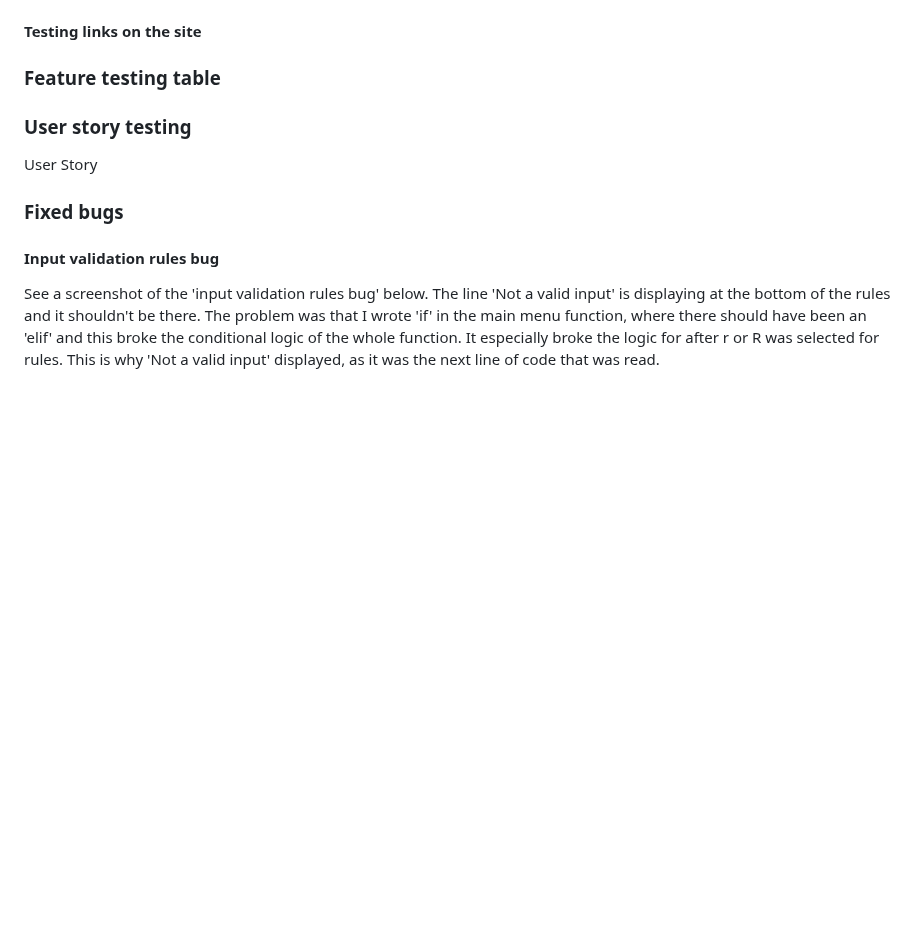
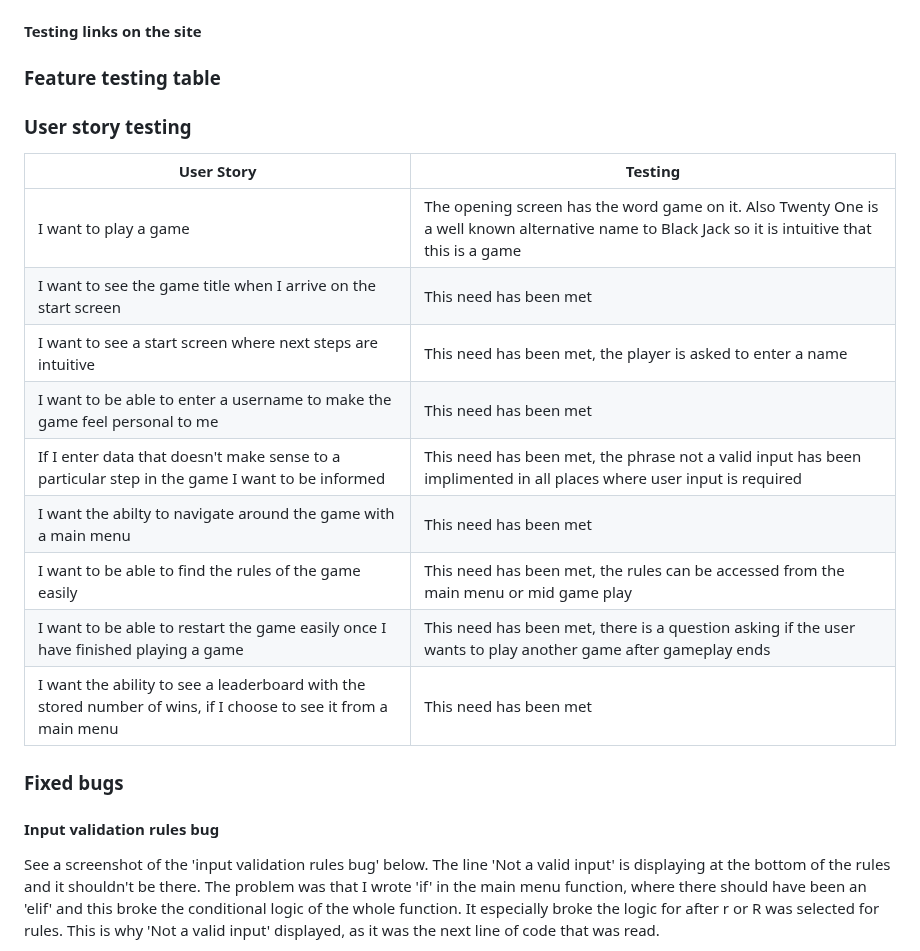
Before and after one commit to KSDunne/twenty_one, a Markdown page: README.md, the part around the change. Rendered like a GitHub page; blank space fills up the shorter version.

Commit message:
Add a user story testing table to the README

```diff
--- a/README.md
+++ b/README.md
@@ -282,7 +282,17 @@ Accessibility was at 94 brought it up to 100
 
 ### User story testing
 
-User Story
+| User Story                                                                                                     | Testing                                                                                                                                           |
+| -------------------------------------------------------------------------------------------------------------- | ------------------------------------------------------------------------------------------------------------------------------------------------- |
+| I want to play a game                                                                                          | The opening screen has the word game on it. Also Twenty One is a well known alternative name to Black Jack so it is intuitive that this is a game |
+| I want to see the game title when I arrive on the start screen                                                 | This need has been met                                                                                                                            |
+| I want to see a start screen where next steps are intuitive                                                    | This need has been met, the player is asked to enter a name                                                                                       |
+| I want to be able to enter a username to make the game feel personal to me                                     | This need has been met                                                                                                                            |
+| If I enter data that doesn't make sense to a particular step in the game I want to be informed                 | This need has been met, the phrase not a valid input has been implimented in all places where user input is required                              |
+| I want the abilty to navigate around the game with a main menu                                                 | This need has been met                                                                                                                            |
+| I want to be able to find the rules of the game easily                                                         | This need has been met, the rules can be accessed from the main menu or mid game play                                                             |
+| I want to be able to restart the game easily once I have finished playing a game                               | This need has been met, there is a question asking if the user wants to play another game after gameplay ends                                     |
+| I want the ability to see a leaderboard with the stored number of wins, if I choose to see it from a main menu | This need has been met                                                                                                                            |
 
 ### Fixed bugs
 
```
